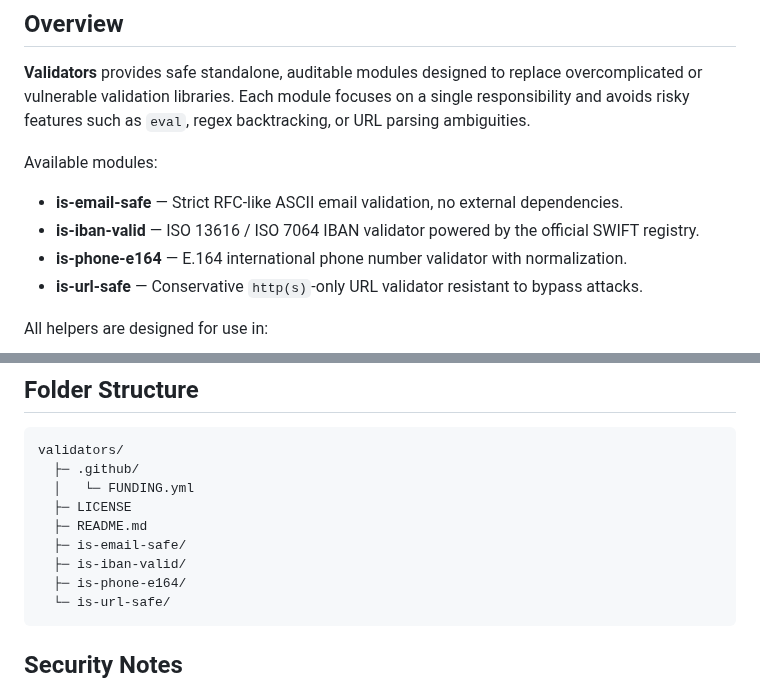
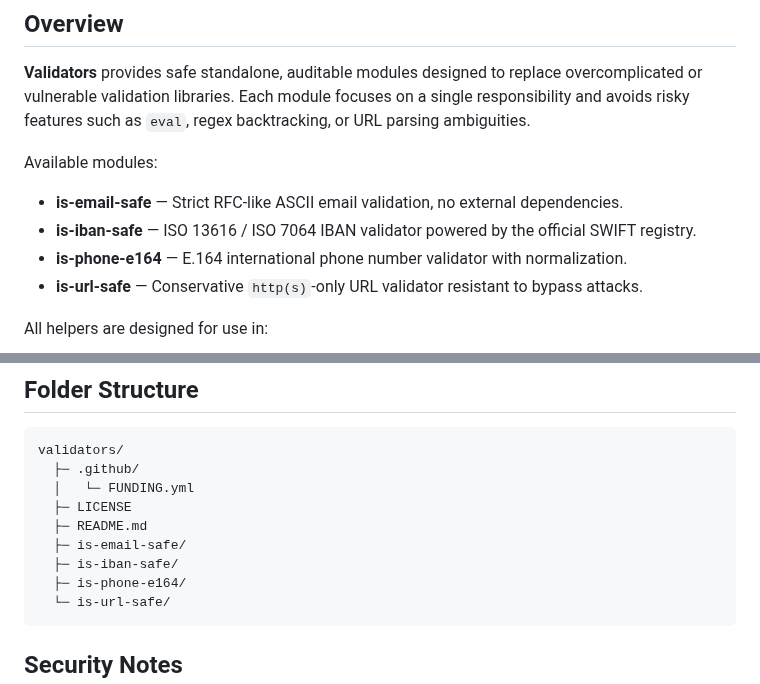
Before and after one commit to Yvancg/validators, a Markdown page: README.md, 2 parts joined by grey strips. Drawn GitHub-style.

Commit message:
Update README.md
Signed-off-by: Y <66672463+Yvancg@users.noreply.github.com>

````diff
--- a/README.md
+++ b/README.md
@@ -9,7 +9,7 @@ A collection of minimal, dependency-free, security-focused input validation help
 Available modules:
 
 - **is-email-safe** — Strict RFC-like ASCII email validation, no external dependencies.
-- **is-iban-valid** — ISO 13616 / ISO 7064 IBAN validator powered by the official SWIFT registry.
+- **is-iban-safe** — ISO 13616 / ISO 7064 IBAN validator powered by the official SWIFT registry.
 - **is-phone-e164** — E.164 international phone number validator with normalization.
 - **is-url-safe** — Conservative `http(s)`-only URL validator resistant to bypass attacks.
 
@@ -51,7 +51,7 @@ validators/
   ├─ LICENSE
   ├─ README.md
   ├─ is-email-safe/
-  ├─ is-iban-valid/
+  ├─ is-iban-safe/
   ├─ is-phone-e164/
   └─ is-url-safe/
 ```
````
